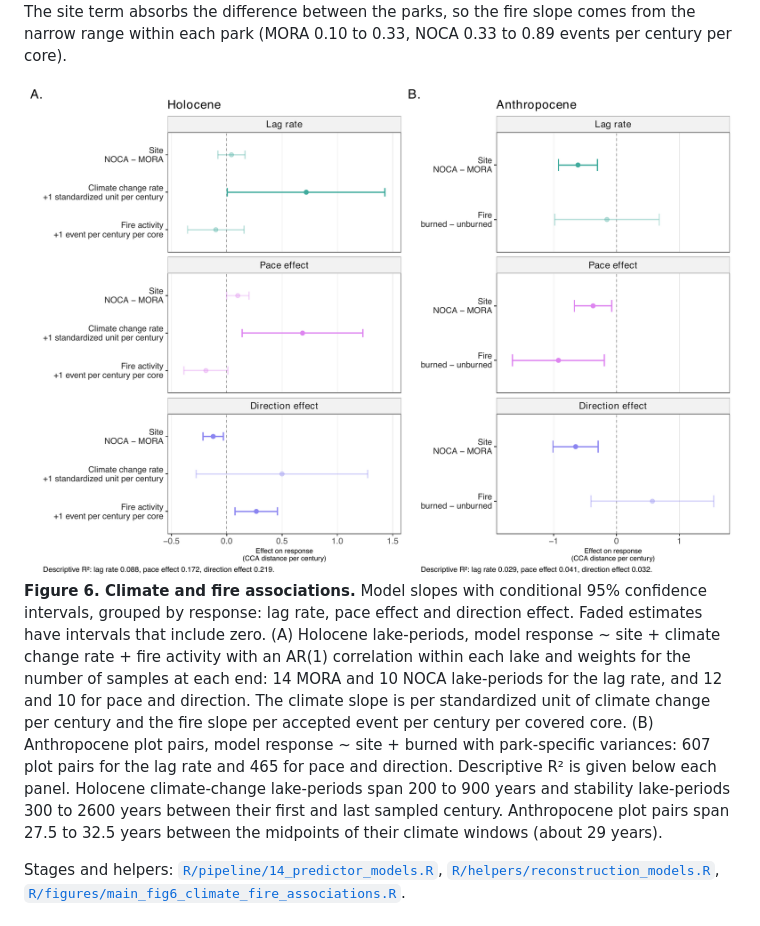
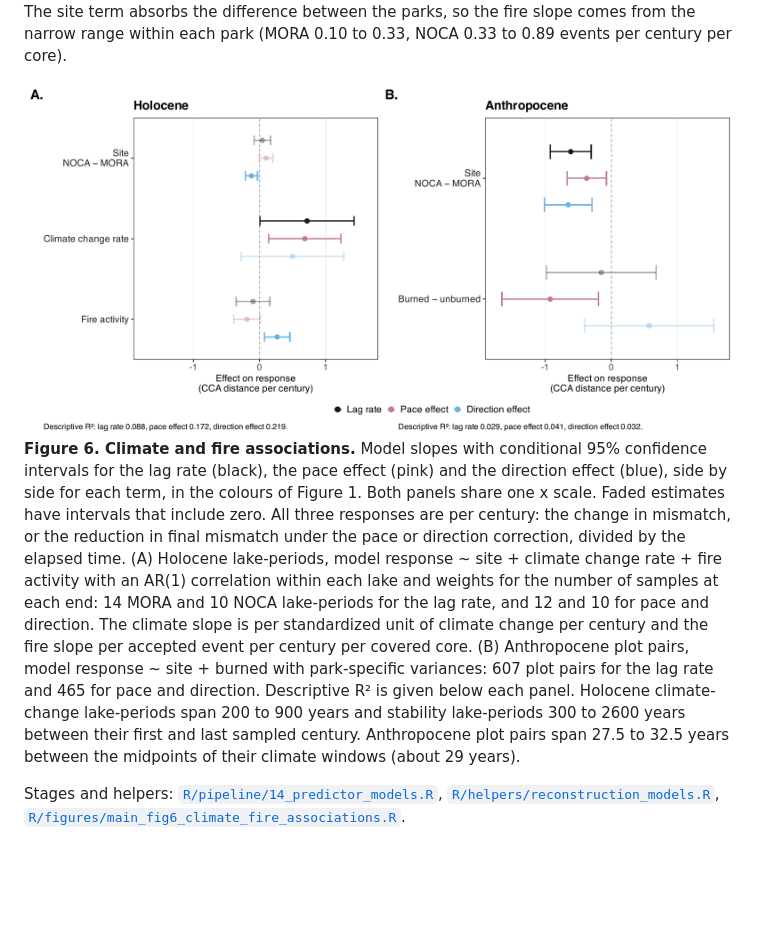
Before and after one commit to billurbektas/PaleoACES, a Markdown page: README.md, the part around the change. GitHub-like rendering; pictures changed too: report/figures/png/fig_climate_fire_associations.png; blank space fills up the shorter version.

Commit message:
M08: Figure 6 with the three responses side by side per term, Figure 1 colours and one x scale (Bills)

```diff
--- a/README.md
+++ b/README.md
@@ -522,21 +522,25 @@ from the narrow range within each park (MORA 0.10 to 0.33, NOCA 0.33 to
 <img src="report/figures/png/fig_climate_fire_associations.png" alt="" width="100%" />
 
 **Figure 6. Climate and fire associations.** Model slopes with
-conditional 95% confidence intervals, grouped by response: lag rate,
-pace effect and direction effect. Faded estimates have intervals that
-include zero. (A) Holocene lake-periods, model response ~ site + climate
-change rate + fire activity with an AR(1) correlation within each lake
-and weights for the number of samples at each end: 14 MORA and 10 NOCA
-lake-periods for the lag rate, and 12 and 10 for pace and direction. The
-climate slope is per standardized unit of climate change per century and
-the fire slope per accepted event per century per covered core. (B)
-Anthropocene plot pairs, model response ~ site + burned with
-park-specific variances: 607 plot pairs for the lag rate and 465 for
-pace and direction. Descriptive R² is given below each panel. Holocene
-climate-change lake-periods span 200 to 900 years and stability
-lake-periods 300 to 2600 years between their first and last sampled
-century. Anthropocene plot pairs span 27.5 to 32.5 years between the
-midpoints of their climate windows (about 29 years).
+conditional 95% confidence intervals for the lag rate (black), the pace
+effect (pink) and the direction effect (blue), side by side for each
+term, in the colours of Figure 1. Both panels share one x scale. Faded
+estimates have intervals that include zero. All three responses are per
+century: the change in mismatch, or the reduction in final mismatch
+under the pace or direction correction, divided by the elapsed time. (A)
+Holocene lake-periods, model response ~ site + climate change rate +
+fire activity with an AR(1) correlation within each lake and weights for
+the number of samples at each end: 14 MORA and 10 NOCA lake-periods for
+the lag rate, and 12 and 10 for pace and direction. The climate slope is
+per standardized unit of climate change per century and the fire slope
+per accepted event per century per covered core. (B) Anthropocene plot
+pairs, model response ~ site + burned with park-specific variances: 607
+plot pairs for the lag rate and 465 for pace and direction. Descriptive
+R² is given below each panel. Holocene climate-change lake-periods span
+200 to 900 years and stability lake-periods 300 to 2600 years between
+their first and last sampled century. Anthropocene plot pairs span 27.5
+to 32.5 years between the midpoints of their climate windows (about 29
+years).
 
 Stages and helpers:
 [`R/pipeline/14_predictor_models.R`](R/pipeline/14_predictor_models.R),
```
Also changed, not shown: report/details/11_outputs_and_workflow.md (+1 -1 lines), report/figures/main/fig_climate_fire_associations.png, 5 other files.
